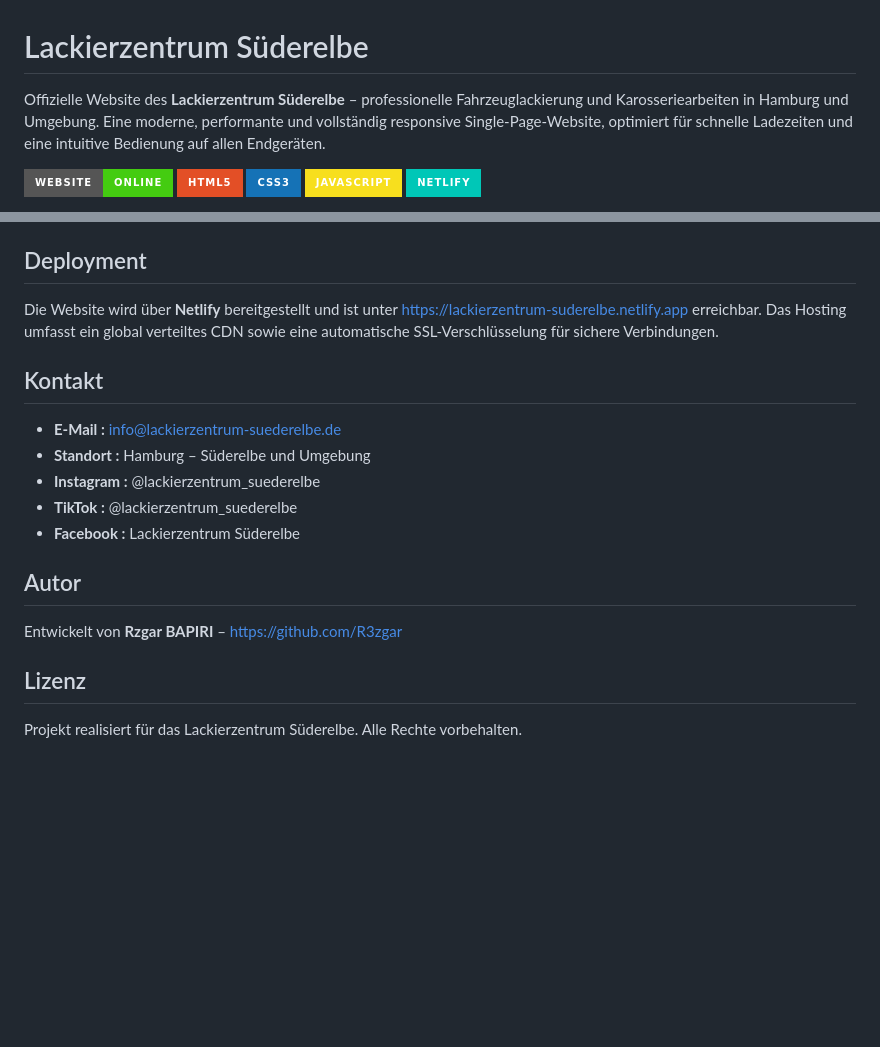
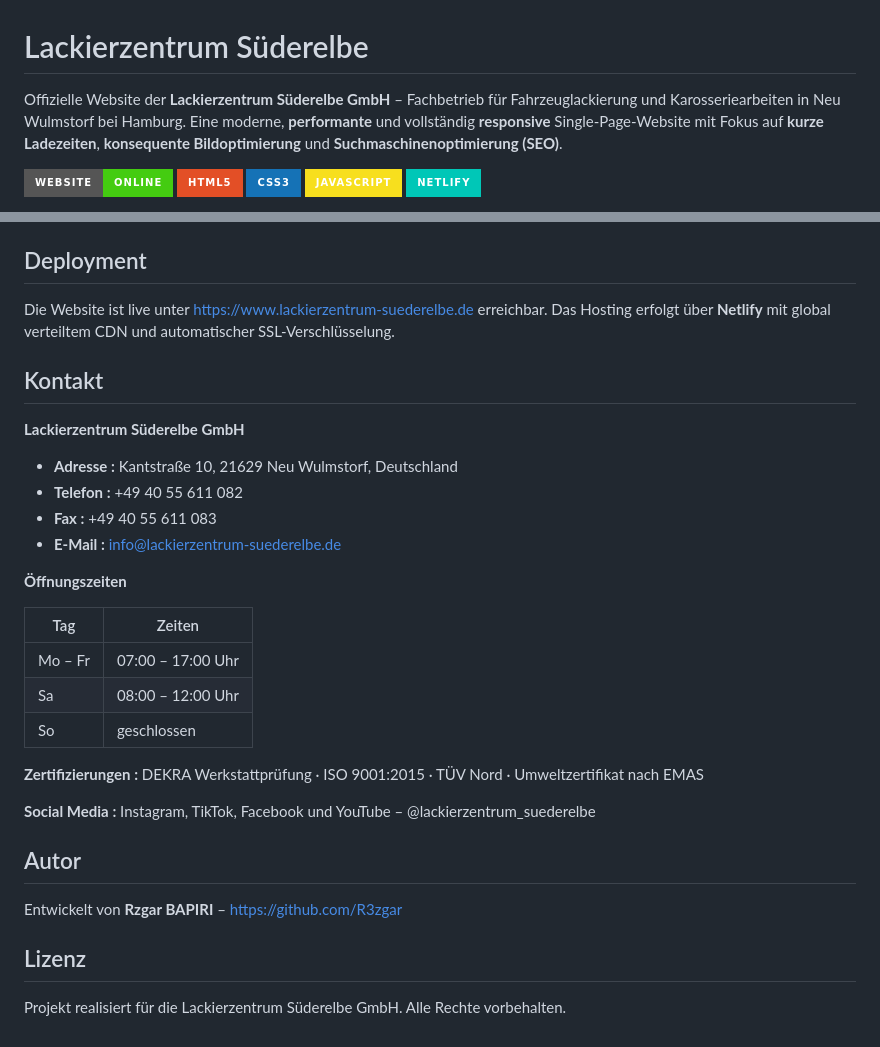
Before and after one commit to R3zgar/Lackierzentrum-Suederelbe-Deutschland, a Markdown page: README.md, 2 parts joined by grey strips. Rendered like a GitHub page; badges without logos; blank space fills up the shorter version.

```diff
--- a/README.md
+++ b/README.md
@@ -1,4 +1,4 @@
 # Lackierzentrum Süderelbe
 
-Offizielle Website des **Lackierzentrum Süderelbe** – professionelle Fahrzeuglackierung und Karosseriearbeiten in Hamburg und Umgebung. Eine moderne, performante und vollständig responsive Single-Page-Website, optimiert für schnelle Ladezeiten und eine intuitive Bedienung auf allen Endgeräten.
+Offizielle Website der **Lackierzentrum Süderelbe GmbH** – Fachbetrieb für Fahrzeuglackierung und Karosseriearbeiten in Neu Wulmstorf bei Hamburg. Eine moderne, **performante** und vollständig **responsive** Single-Page-Website mit Fokus auf **kurze Ladezeiten**, **konsequente Bildoptimierung** und **Suchmaschinenoptimierung (SEO)**.
 
@@ -86,15 +102,28 @@ Die Website ist anschließend unter `http://localhost:8000` erreichbar.
 
 ## Deployment
 
-Die Website wird über **Netlify** bereitgestellt und ist unter <https://lackierzentrum-suderelbe.netlify.app> erreichbar. Das Hosting umfasst ein global verteiltes CDN sowie eine automatische SSL-Verschlüsselung für sichere Verbindungen.
+Die Website ist live unter <https://www.lackierzentrum-suederelbe.de> erreichbar. Das Hosting erfolgt über **Netlify** mit global verteiltem CDN und automatischer SSL-Verschlüsselung.
 
 ## Kontakt
 
+**Lackierzentrum Süderelbe GmbH**
+
+- **Adresse :** Kantstraße 10, 21629 Neu Wulmstorf, Deutschland
+- **Telefon :** +49 40 55 611 082
+- **Fax :** +49 40 55 611 083
 - **E-Mail :** info@lackierzentrum-suederelbe.de
-- **Standort :** Hamburg – Süderelbe und Umgebung
-- **Instagram :** @lackierzentrum_suederelbe
-- **TikTok :** @lackierzentrum_suederelbe
-- **Facebook :** Lackierzentrum Süderelbe
+
+**Öffnungszeiten**
+
+| Tag | Zeiten |
+| --- | --- |
+| Mo – Fr | 07:00 – 17:00 Uhr |
+| Sa | 08:00 – 12:00 Uhr |
+| So | geschlossen |
+
+**Zertifizierungen :** DEKRA Werkstattprüfung · ISO 9001:2015 · TÜV Nord · Umweltzertifikat nach EMAS
+
+**Social Media :** Instagram, TikTok, Facebook und YouTube – @lackierzentrum_suederelbe
 
 ## Autor
 
@@ -102,4 +131,4 @@ Entwickelt von **Rzgar BAPIRI** – <https://github.com/R3zgar>
 
 ## Lizenz
 
-Projekt realisiert für das Lackierzentrum Süderelbe. Alle Rechte vorbehalten.
+Projekt realisiert für die Lackierzentrum Süderelbe GmbH. Alle Rechte vorbehalten.
```
Also changed, not shown: other parts of README.md (+45 -29 lines).
